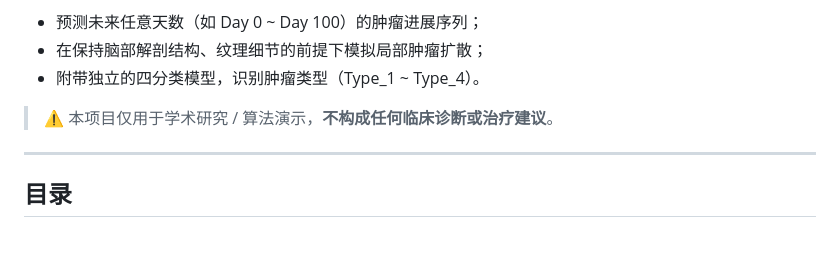
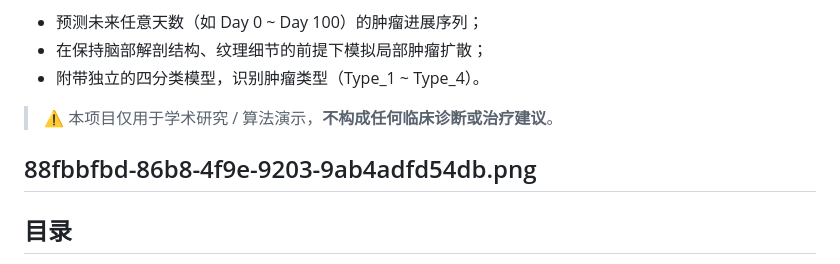
Before and after one commit to fgn2pyh2wn-afk/brain_tumour_predict, a Markdown page: README.md, the part around the change. GitHub-like rendering; blank space fills up the shorter version.

```diff
--- a/README.md
+++ b/README.md
@@ -8,6 +8,7 @@
 
 > ⚠️ 本项目仅用于学术研究 / 算法演示，**不构成任何临床诊断或治疗建议**。
 
+88fbbfbd-86b8-4f9e-9203-9ab4adfd54db.png
 ---
 
 ## 目录
```
